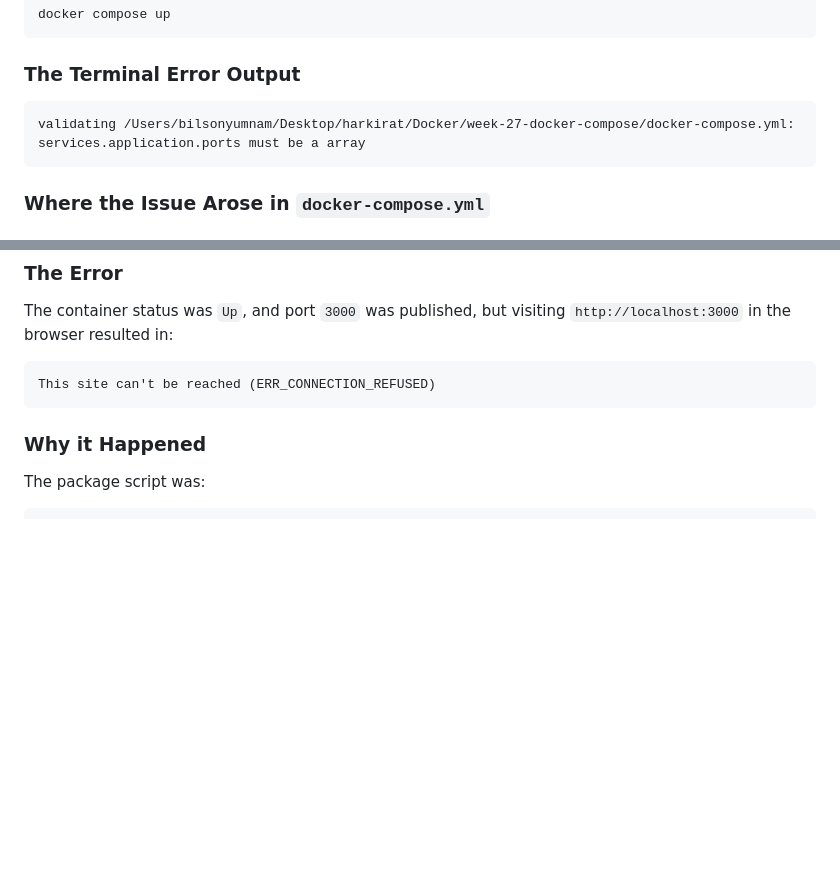
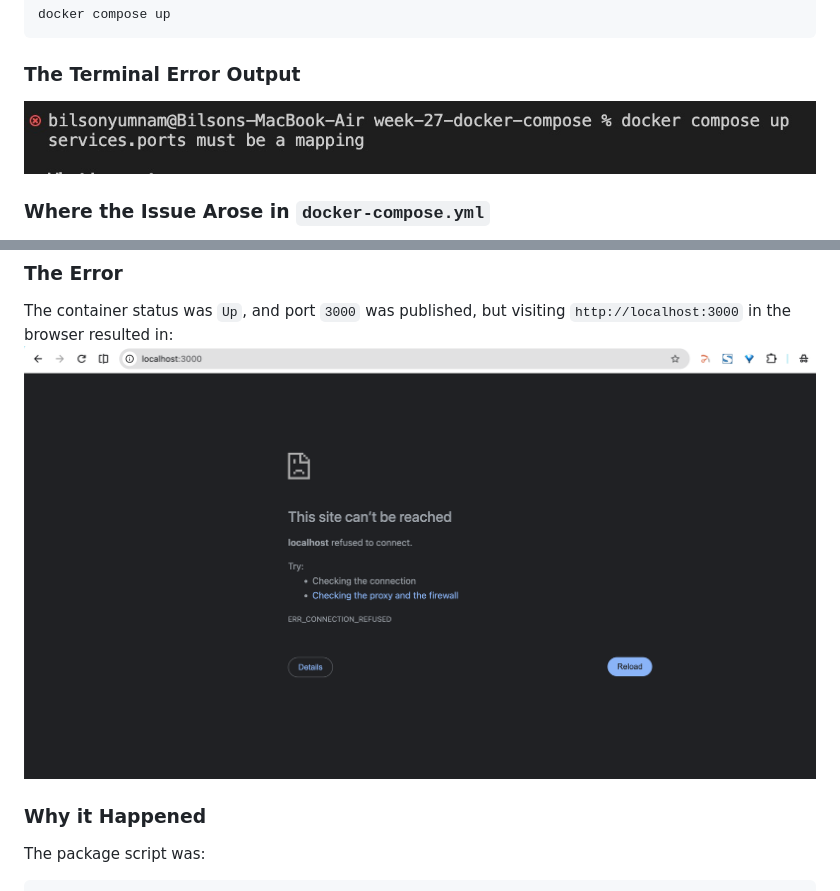
Before and after one commit to BilsoNyuMNAM/notes-, a Markdown page: docker/dockerComposePrismaBugs.md, 2 parts joined by grey strips. GitHub-like rendering; pictures changed too: docker/assets/port.jpeg (added), docker/assets/sitecannotbereached.png (added); blank space fills up the shorter version.

Commit message:
added image

````diff
--- a/docker/dockerComposePrismaBugs.md
+++ b/docker/dockerComposePrismaBugs.md
@@ -28,9 +28,7 @@ docker compose up
 ```
 
 ### The Terminal Error Output
-```text
-validating /Users/bilsonyumnam/Desktop/harkirat/Docker/week-27-docker-compose/docker-compose.yml: services.application.ports must be a array
-```
+![error](./assets/port.jpeg)
 
 ### Where the Issue Arose in `docker-compose.yml`
 When running `docker compose up`, Docker Compose validates the `.yml` schema before creating any networks or containers.
@@ -93,9 +91,7 @@ In YAML:
 
 ### The Error
 The container status was `Up`, and port `3000` was published, but visiting `http://localhost:3000` in the browser resulted in:
-```text
-This site can't be reached (ERR_CONNECTION_REFUSED)
-```
+![issue](./assets/sitecannotbereached.png)
 
 ### Why it Happened
 The package script was:
````
